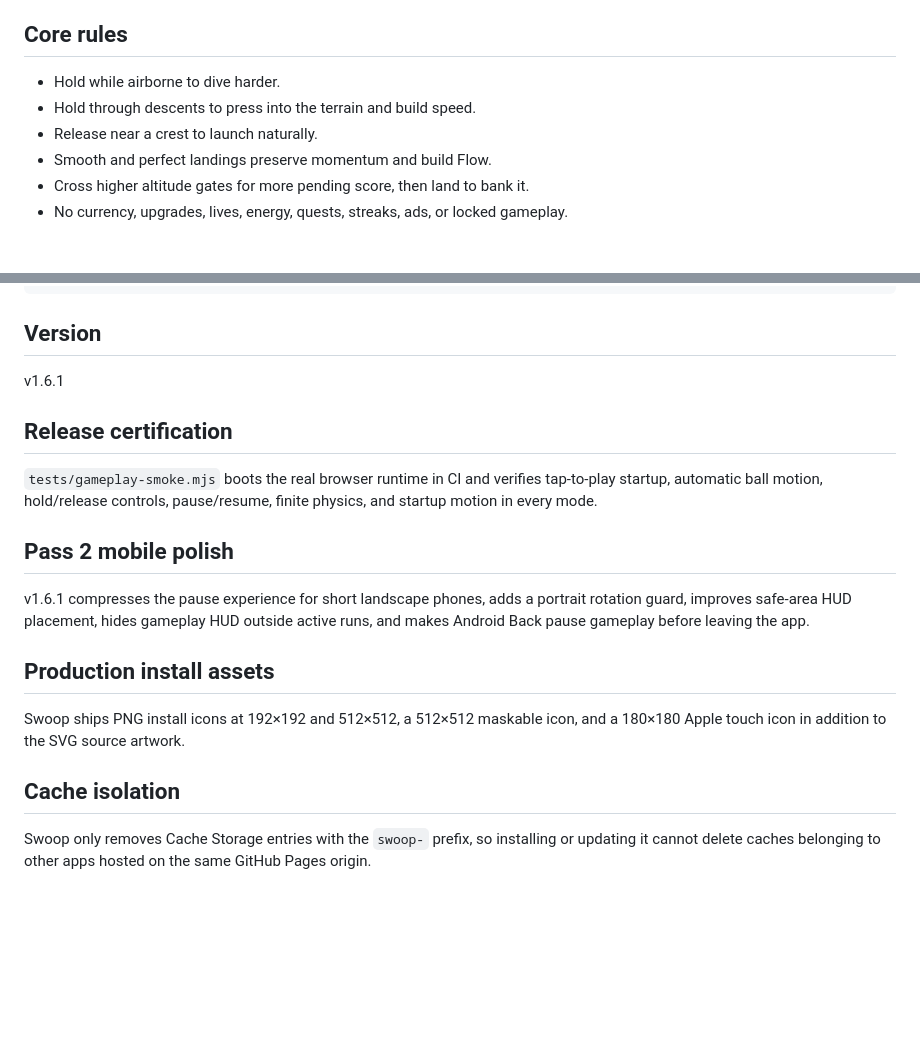
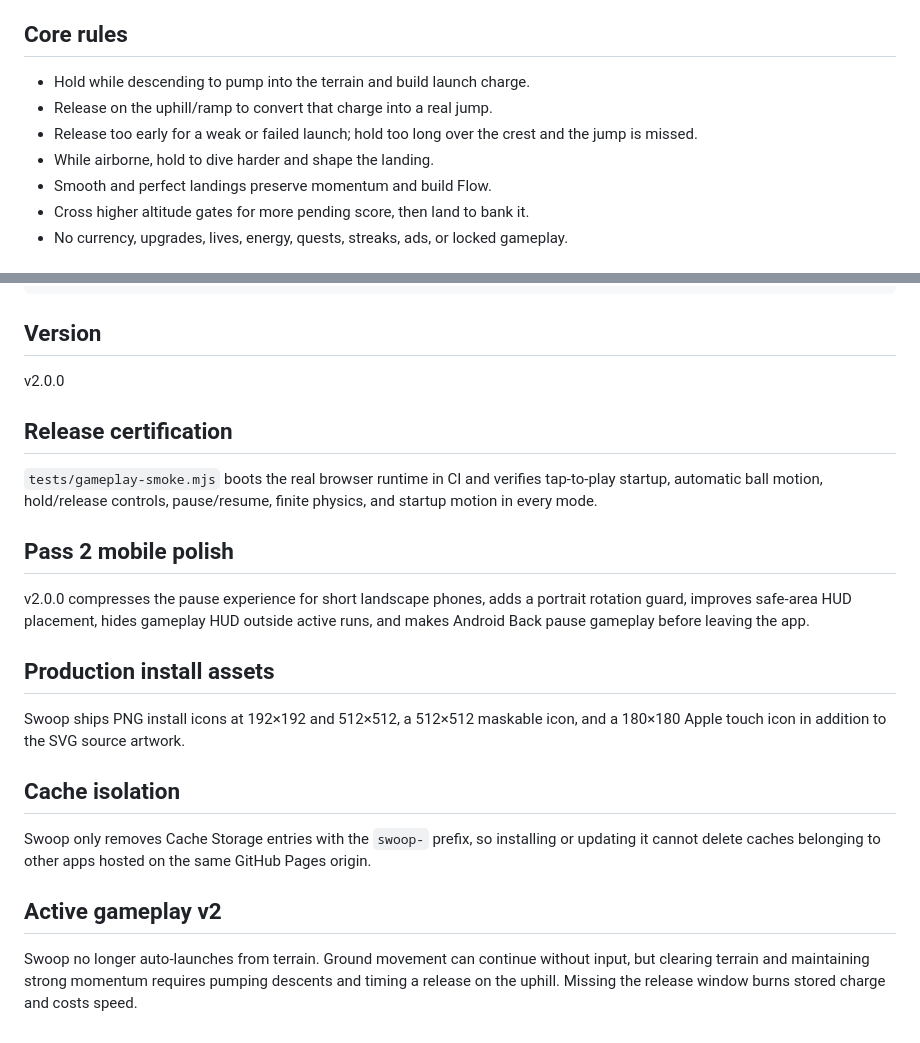
Before and after one commit to thiepn/swoop, a Markdown page: README.md, 2 parts joined by grey strips. Drawn GitHub-style; blank space fills up the shorter version.

Commit message:
Document Swoop v2 active gameplay

```diff
--- a/README.md
+++ b/README.md
@@ -25,9 +25,10 @@ It is installable as a PWA and works offline after the first successful load.
 
 ## Core rules
 
-- Hold while airborne to dive harder.
-- Hold through descents to press into the terrain and build speed.
-- Release near a crest to launch naturally.
+- Hold while descending to pump into the terrain and build launch charge.
+- Release on the uphill/ramp to convert that charge into a real jump.
+- Release too early for a weak or failed launch; hold too long over the crest and the jump is missed.
+- While airborne, hold to dive harder and shape the landing.
 - Smooth and perfect landings preserve momentum and build Flow.
 - Cross higher altitude gates for more pending score, then land to bank it.
 - No currency, upgrades, lives, energy, quests, streaks, ads, or locked gameplay.
@@ -65,7 +66,7 @@ The runtime also exposes a tiny debugging handle:
 
 ## Version
 
-v1.6.1
+v2.0.0
 
 
 ## Release certification
@@ -75,7 +76,7 @@ v1.6.1
 
 ## Pass 2 mobile polish
 
-v1.6.1 compresses the pause experience for short landscape phones, adds a portrait rotation guard, improves safe-area HUD placement, hides gameplay HUD outside active runs, and makes Android Back pause gameplay before leaving the app.
+v2.0.0 compresses the pause experience for short landscape phones, adds a portrait rotation guard, improves safe-area HUD placement, hides gameplay HUD outside active runs, and makes Android Back pause gameplay before leaving the app.
 
 
 ## Production install assets
@@ -86,3 +87,8 @@ Swoop ships PNG install icons at 192×192 and 512×512, a 512×512 maskable icon
 ## Cache isolation
 
 Swoop only removes Cache Storage entries with the `swoop-` prefix, so installing or updating it cannot delete caches belonging to other apps hosted on the same GitHub Pages origin.
+
+
+## Active gameplay v2
+
+Swoop no longer auto-launches from terrain. Ground movement can continue without input, but clearing terrain and maintaining strong momentum requires pumping descents and timing a release on the uphill. Missing the release window burns stored charge and costs speed.
```
